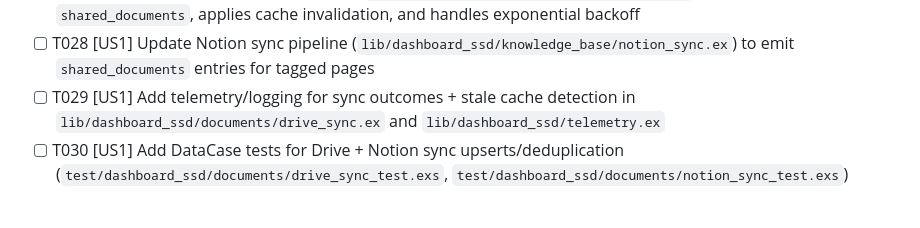
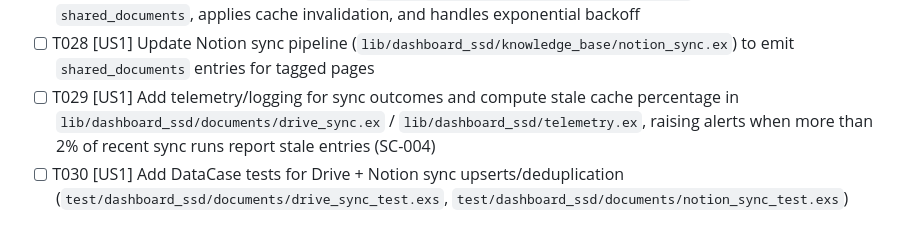
Before and after one commit to slickage/dashboard-ssd, a Markdown page: specs/007-client-facing-sow/tasks.md, the part around the change. Rendered like a GitHub page.

```diff
--- a/specs/007-client-facing-sow/tasks.md
+++ b/specs/007-client-facing-sow/tasks.md
@@ -46,7 +46,7 @@ Parallel opportunities noted per task with `[P]`.
 - [ ] T026 [US1] Add unit tests for Notion renderer (`test/dashboard_ssd/documents/notion_renderer_test.exs`) validating read-only output
 - [ ] T027 [US1] Implement Drive sync worker (`lib/dashboard_ssd/documents/drive_sync.ex`) that populates `shared_documents`, applies cache invalidation, and handles exponential backoff
 - [ ] T028 [US1] Update Notion sync pipeline (`lib/dashboard_ssd/knowledge_base/notion_sync.ex`) to emit `shared_documents` entries for tagged pages
-- [ ] T029 [US1] Add telemetry/logging for sync outcomes + stale cache detection in `lib/dashboard_ssd/documents/drive_sync.ex` and `lib/dashboard_ssd/telemetry.ex`
+- [ ] T029 [US1] Add telemetry/logging for sync outcomes and compute stale cache percentage in `lib/dashboard_ssd/documents/drive_sync.ex` / `lib/dashboard_ssd/telemetry.ex`, raising alerts when more than 2% of recent sync runs report stale entries (SC-004)
 - [ ] T030 [US1] Add DataCase tests for Drive + Notion sync upserts/deduplication (`test/dashboard_ssd/documents/drive_sync_test.exs`, `test/dashboard_ssd/documents/notion_sync_test.exs`)
 
 ## Phase 4 – User Story 2 (Staff curates & audits shared documents)
```
Also changed, not shown: specs/007-client-facing-sow/plan.md (+21 -35 lines).
